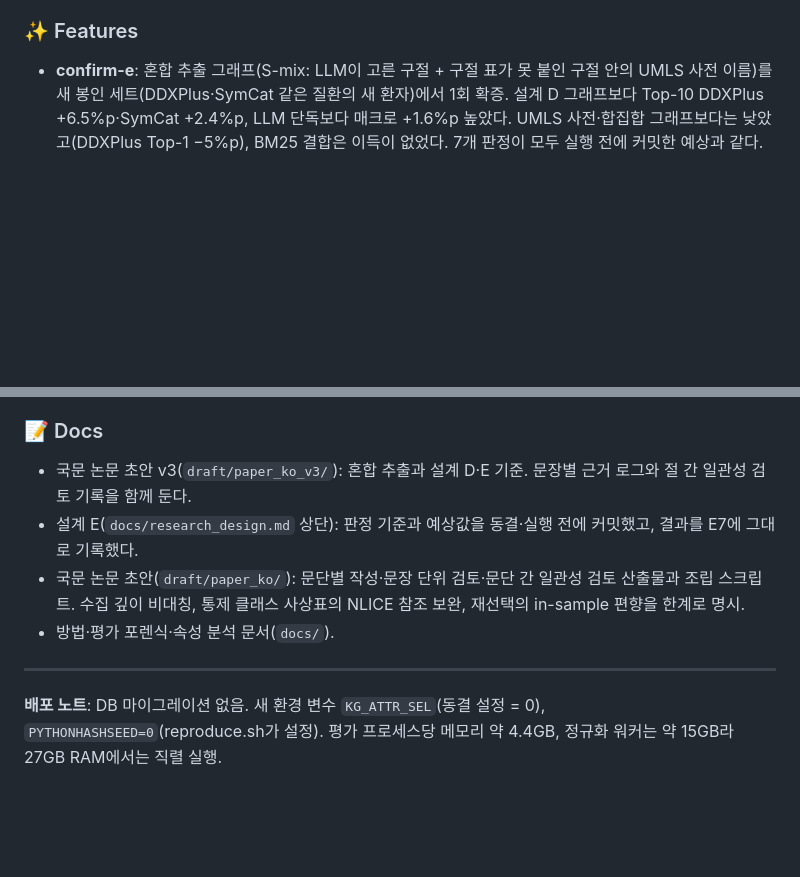
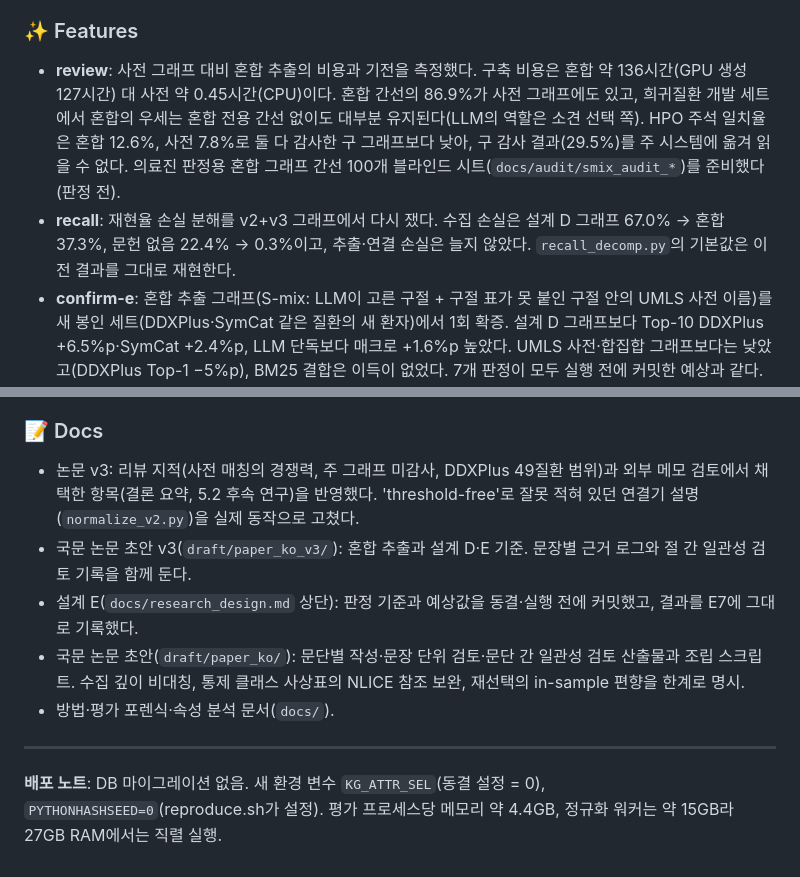
Before and after one commit to MENINBLOX/graph-ddxplus, a Markdown page: CHANGELOG.md, 2 parts joined by grey strips. Drawn GitHub-style; blank space fills up the shorter version.

Commit message:
docs(changelog): review analyses and the v2+v3 recall decomposition
Co-Authored-By: Claude Opus 5.5 <noreply@anthropic.com>
Claude-Session: https://claude.ai/code/session_01Y1RKXf3gba4Rfe75EigDdv

```diff
--- a/CHANGELOG.md
+++ b/CHANGELOG.md
@@ -10,6 +10,8 @@ Entries describe impact on results and reproduction, not commit titles.
 - **reproduce.sh**: 기본 KG가 `kg_merged27`에서 `kg_merged29`로 바뀌었고, kg 단계가 실제 빌드 경로(전 코퍼스 추가 병합 → 수식어 승격 → 직렬 정규화 → 조립)를 따른다. **영향**: 이전 스크립트로는 논문의 KG가 만들어지지 않았다.
 
 ### ✨ Features
+- **review**: 사전 그래프 대비 혼합 추출의 비용과 기전을 측정했다. 구축 비용은 혼합 약 136시간(GPU 생성 127시간) 대 사전 약 0.45시간(CPU)이다. 혼합 간선의 86.9%가 사전 그래프에도 있고, 희귀질환 개발 세트에서 혼합의 우세는 혼합 전용 간선 없이도 대부분 유지된다(LLM의 역할은 소견 선택 쪽). HPO 주석 일치율은 혼합 12.6%, 사전 7.8%로 둘 다 감사한 구 그래프보다 낮아, 구 감사 결과(29.5%)를 주 시스템에 옮겨 읽을 수 없다. 의료진 판정용 혼합 그래프 간선 100개 블라인드 시트(`docs/audit/smix_audit_*`)를 준비했다(판정 전).
+- **recall**: 재현율 손실 분해를 v2+v3 그래프에서 다시 쟀다. 수집 손실은 설계 D 그래프 67.0% → 혼합 37.3%, 문헌 없음 22.4% → 0.3%이고, 추출·연결 손실은 늘지 않았다. `recall_decomp.py`의 기본값은 이전 결과를 그대로 재현한다.
 - **confirm-e**: 혼합 추출 그래프(S-mix: LLM이 고른 구절 + 구절 표가 못 붙인 구절 안의 UMLS 사전 이름)를 새 봉인 세트(DDXPlus·SymCat 같은 질환의 새 환자)에서 1회 확증. 설계 D 그래프보다 Top-10 DDXPlus +6.5%p·SymCat +2.4%p, LLM 단독보다 매크로 +1.6%p 높았다. UMLS 사전·합집합 그래프보다는 낮았고(DDXPlus Top-1 −5%p), BM25 결합은 이득이 없었다. 7개 판정이 모두 실행 전에 커밋한 예상과 같다. 결과는 `pilot/cache/v2/confirmE/`와 `docs/research_design.md` E7. 봉인·동결·실행 스크립트: `seal_confirm_e.py`, `freeze_e.py`, `run_confirm_E.sh`, `confirm_e_aux.py`.
 - **stats**: 세트 등가중 매크로 대응 부트스트랩(`paired_stats.macro_compare`)과 판정 세트로 한정한 Holm 족(`--require`). 설계 D T4 수치 재현을 테스트로 고정.
 - **graph**: 재연결 항목의 근거 언급이 원 LLM 구절(`span`)을 갖고, 근거 문장을 그 구절 중심으로 자른다. 순위화 그래프는 바뀌지 않는다(지문 동일).
@@ -28,6 +30,7 @@ Entries describe impact on results and reproduction, not commit titles.
 - **ablation**: 가중합 결합 변형에 곱셈형용 가중 2.0이 그대로 들어가 근거 채널에 음의 가중이 걸리던 인공적 결과 → 가중합이 실제로 쓰이던 0.4로 평가.
 
 ### 📝 Docs
+- 논문 v3: 리뷰 지적(사전 매칭의 경쟁력, 주 그래프 미감사, DDXPlus 49질환 범위)과 외부 메모 검토에서 채택한 항목(결론 요약, 5.2 후속 연구)을 반영했다. 'threshold-free'로 잘못 적혀 있던 연결기 설명(`normalize_v2.py`)을 실제 동작으로 고쳤다.
 - 국문 논문 초안 v3(`draft/paper_ko_v3/`): 혼합 추출과 설계 D·E 기준. 문장별 근거 로그와 절 간 일관성 검토 기록을 함께 둔다.
 - 설계 E(`docs/research_design.md` 상단): 판정 기준과 예상값을 동결·실행 전에 커밋했고, 결과를 E7에 그대로 기록했다.
 - 국문 논문 초안(`draft/paper_ko/`): 문단별 작성·문장 단위 검토·문단 간 일관성 검토 산출물과 조립 스크립트. 수집 깊이 비대칭, 통제 클래스 사상표의 NLICE 참조 보완, 재선택의 in-sample 편향을 한계로 명시.
```
Also changed, not shown: other parts of CHANGELOG.md (+1 -1 lines).
